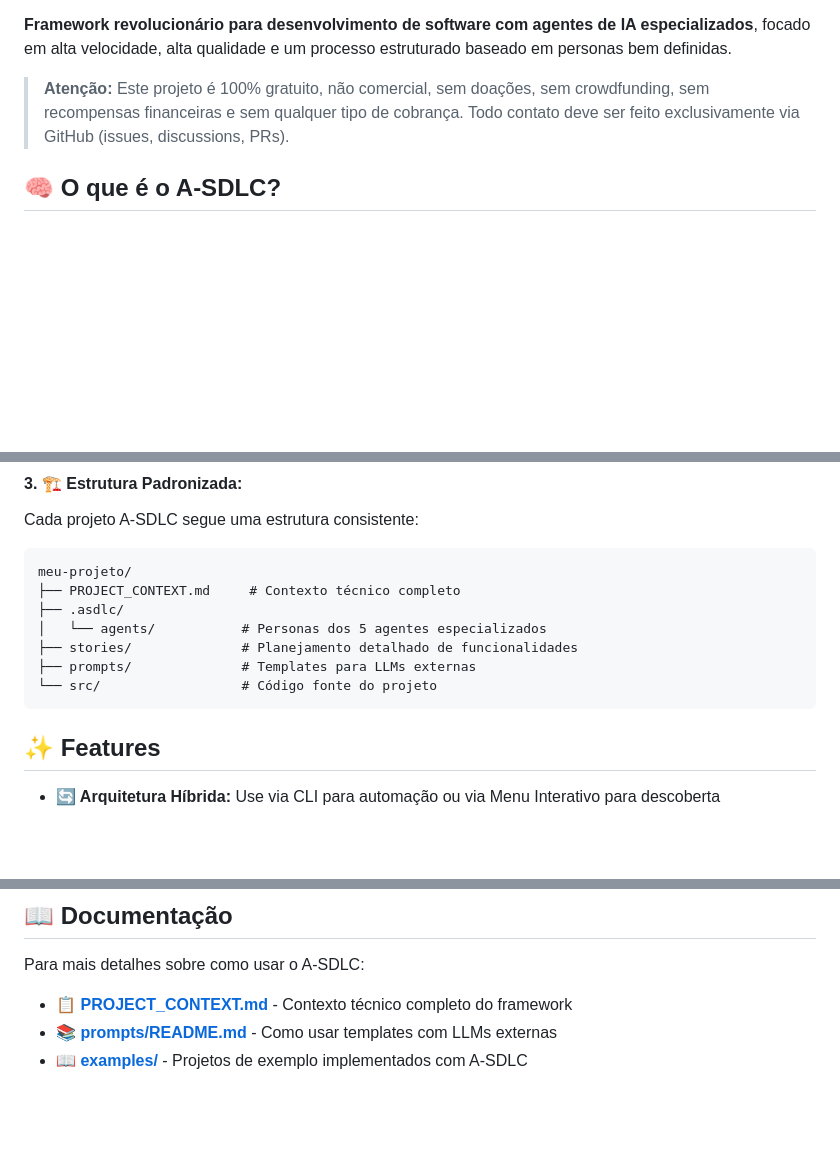
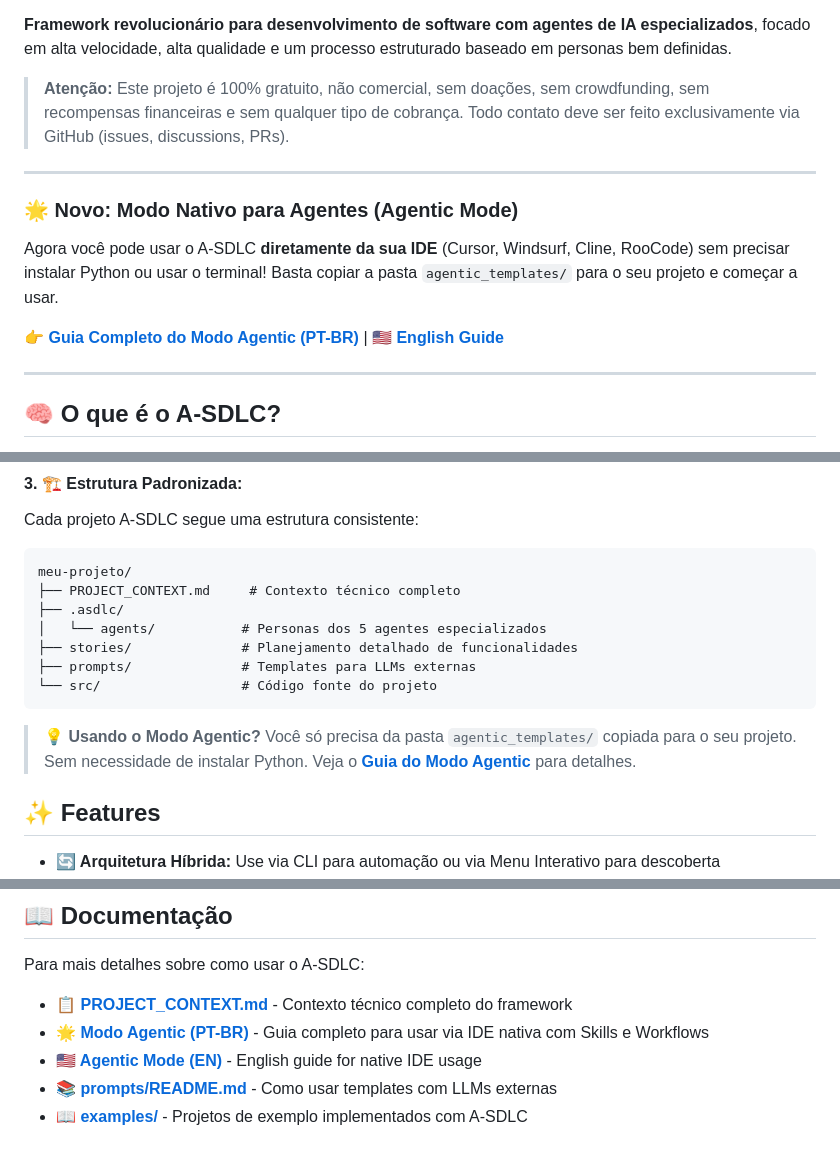
Before and after one commit to jota-f/asdlc-framework, a Markdown page: README.md, 3 parts joined by grey strips. GitHub-like rendering; blank space fills up the shorter version.

Commit message:
docs: add prominent agentic mode links to both README files

````diff
--- a/README.md
+++ b/README.md
@@ -9,6 +9,16 @@
 **Framework revolucionário para desenvolvimento de software com agentes de IA especializados**, focado em alta velocidade, alta qualidade e um processo estruturado baseado em personas bem definidas.
 
 > **Atenção:** Este projeto é 100% gratuito, não comercial, sem doações, sem crowdfunding, sem recompensas financeiras e sem qualquer tipo de cobrança. Todo contato deve ser feito exclusivamente via GitHub (issues, discussions, PRs).
+
+---
+
+### 🌟 Novo: Modo Nativo para Agentes (Agentic Mode)
+
+Agora você pode usar o A-SDLC **diretamente da sua IDE** (Cursor, Windsurf, Cline, RooCode) sem precisar instalar Python ou usar o terminal! Basta copiar a pasta `agentic_templates/` para o seu projeto e começar a usar.
+
+👉 **[Guia Completo do Modo Agentic (PT-BR)](agentic_templates/README.md)** | **[🇺🇸 English Guide](agentic_templates/README_EN.md)**
+
+---
 
 ## 🧠 O que é o A-SDLC?
 
@@ -59,6 +69,8 @@ meu-projeto/
 ├── prompts/              # Templates para LLMs externas
 └── src/                  # Código fonte do projeto
 ```
+
+> 💡 **Usando o Modo Agentic?** Você só precisa da pasta `agentic_templates/` copiada para o seu projeto. Sem necessidade de instalar Python. Veja o **[Guia do Modo Agentic](agentic_templates/README.md)** para detalhes.
 
 ## ✨ Features
 
@@ -172,6 +184,8 @@ A-SDLC-Framework/
 Para mais detalhes sobre como usar o A-SDLC:
 
 - **📋 [PROJECT_CONTEXT.md](PROJECT_CONTEXT.md)** - Contexto técnico completo do framework
+- **🌟 [Modo Agentic (PT-BR)](agentic_templates/README.md)** - Guia completo para usar via IDE nativa com Skills e Workflows
+- **🇺🇸 [Agentic Mode (EN)](agentic_templates/README_EN.md)** - English guide for native IDE usage
 - **📚 [prompts/README.md](prompts/README.md)** - Como usar templates com LLMs externas
 - **📖 [examples/](examples/)** - Projetos de exemplo implementados com A-SDLC
 
````
Also changed, not shown: README_EN.md (+10 -0 lines).
